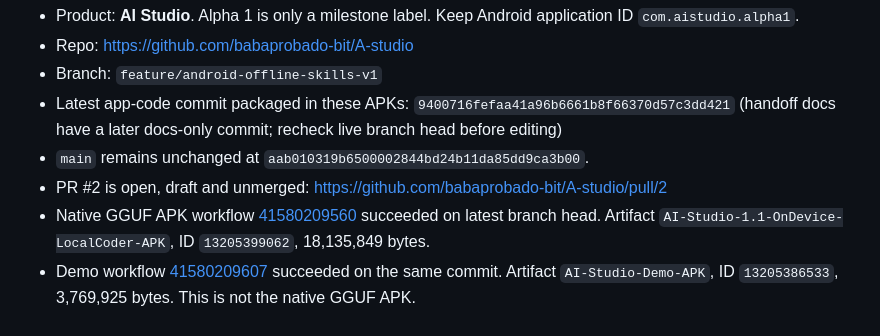
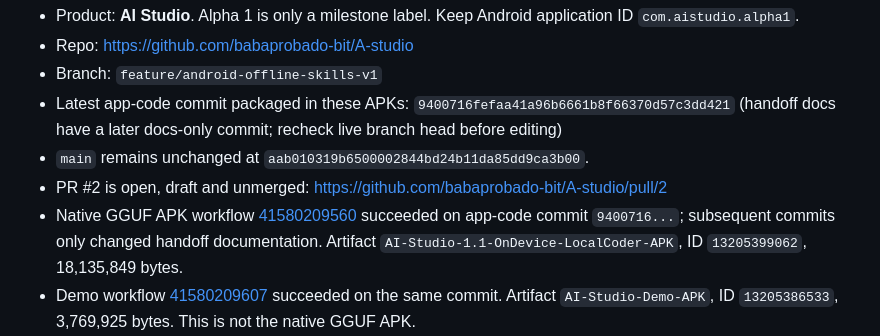
Before and after one commit to babaprobado-bit/A-studio, a Markdown page: docs/HANDOFF/NEW_CHAT_STARTER.md, the part around the change. Drawn GitHub-style.

```diff
--- a/docs/HANDOFF/NEW_CHAT_STARTER.md
+++ b/docs/HANDOFF/NEW_CHAT_STARTER.md
@@ -10,7 +10,7 @@
 - Latest app-code commit packaged in these APKs: `9400716fefaa41a96b6661b8f66370d57c3dd421` (handoff docs have a later docs-only commit; recheck live branch head before editing)
 - `main` remains unchanged at `aab010319b6500002844bd24b11da85dd9ca3b00`.
 - PR #2 is open, draft and unmerged: https://github.com/babaprobado-bit/A-studio/pull/2
-- Native GGUF APK workflow [41580209560](https://github.com/babaprobado-bit/A-studio/actions/runs/41580209560) succeeded on latest branch head. Artifact `AI-Studio-1.1-OnDevice-LocalCoder-APK`, ID `13205399062`, 18,135,849 bytes.
+- Native GGUF APK workflow [41580209560](https://github.com/babaprobado-bit/A-studio/actions/runs/41580209560) succeeded on app-code commit `9400716...`; subsequent commits only changed handoff documentation. Artifact `AI-Studio-1.1-OnDevice-LocalCoder-APK`, ID `13205399062`, 18,135,849 bytes.
 - Demo workflow [41580209607](https://github.com/babaprobado-bit/A-studio/actions/runs/41580209607) succeeded on the same commit. Artifact `AI-Studio-Demo-APK`, ID `13205386533`, 3,769,925 bytes. This is not the native GGUF APK.
 - Commit `6f10570`: native GGUF downloads use temporary `.part` files, validate size and GGUF header before finalizing, clean failed/missing downloads, reconcile tracked tasks on refresh/restart, and clear JS active download ID in `finally`. Mock regression test covers failed-download reset and retry.
 - Commit `9400716`: model picker shows individual license names and links. 0.5B and 1.5B GGUF show Apache-2.0; 3B GGUF shows `qwen-research` with non-commercial research/evaluation warning.
```
Also changed, not shown: docs/HANDOFF/README.md (+1 -1 lines).
